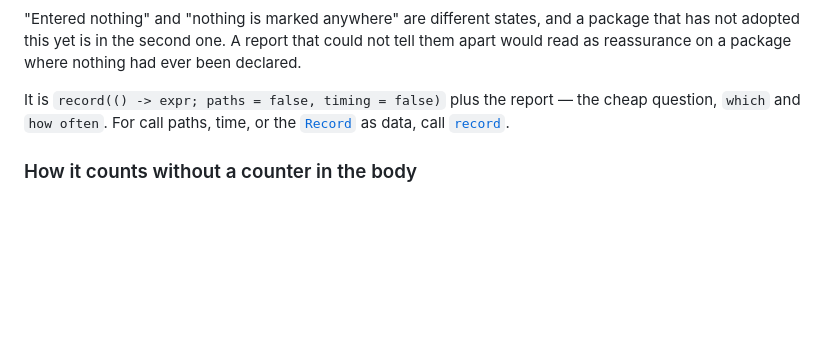
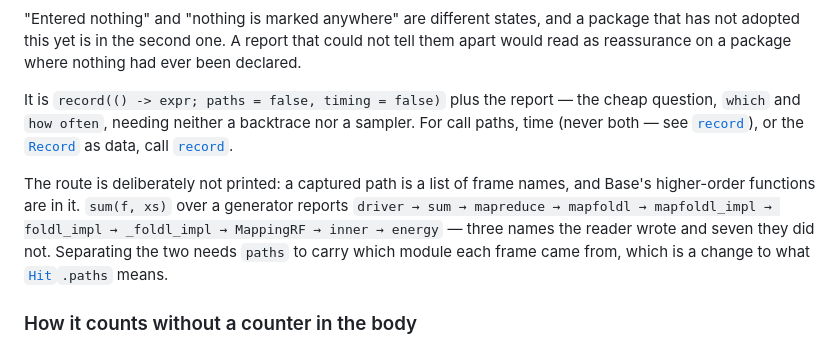
Before and after one commit to QAtlasHub/ExperimentalAPI.jl, a Markdown page: docs/src/observing.md, the part around the change. Rendered like a GitHub page; blank space fills up the shorter version.

Commit message:
docs: match the observing page to what the macro prints

```diff
--- a/docs/src/observing.md
+++ b/docs/src/observing.md
@@ -170,8 +170,14 @@ not adopted this yet is in the second one. A report that could not tell them apa
 reassurance on a package where nothing had ever been declared.
 
 It is `record(() -> expr; paths = false, timing = false)` plus the report — the cheap question,
-`which` and `how often`. For call paths, time, or the [`Record`](@ref) as data, call
-[`record`](@ref).
+`which` and `how often`, needing neither a backtrace nor a sampler. For call paths, time (never
+both — see [`record`](@ref)), or the [`Record`](@ref) as data, call [`record`](@ref).
+
+The route is deliberately not printed: a captured path is a list of frame names, and Base's
+higher-order functions are in it. `sum(f, xs)` over a generator reports `driver → sum → mapreduce
+→ mapfoldl → mapfoldl_impl → foldl_impl → _foldl_impl → MappingRF → inner → energy` — three names
+the reader wrote and seven they did not. Separating the two needs `paths` to carry which module
+each frame came from, which is a change to what [`Hit`](@ref)`.paths` means.
 
 ### How it counts without a counter in the body
 
```
